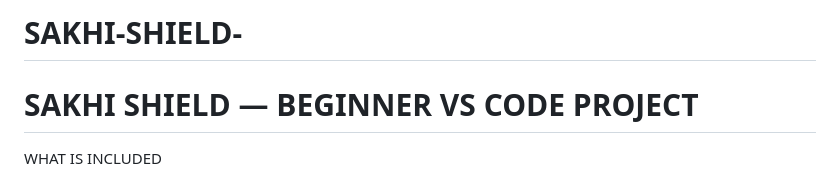
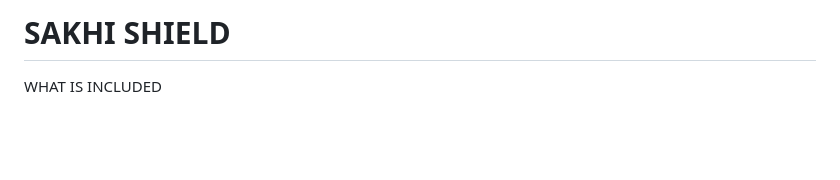
Before and after one commit to akshadapangerkar10-hub/SAKHI-SHIELD-, a Markdown page: README.md, the part around the change. Rendered like a GitHub page; blank space fills up the shorter version.

Commit message:
Update project title format in README.md

```diff
--- a/README.md
+++ b/README.md
@@ -1,5 +1,5 @@
-# SAKHI-SHIELD-
-SAKHI SHIELD — BEGINNER VS CODE PROJECT
+
+SAKHI SHIELD
 ========================================
 
 WHAT IS INCLUDED
```
